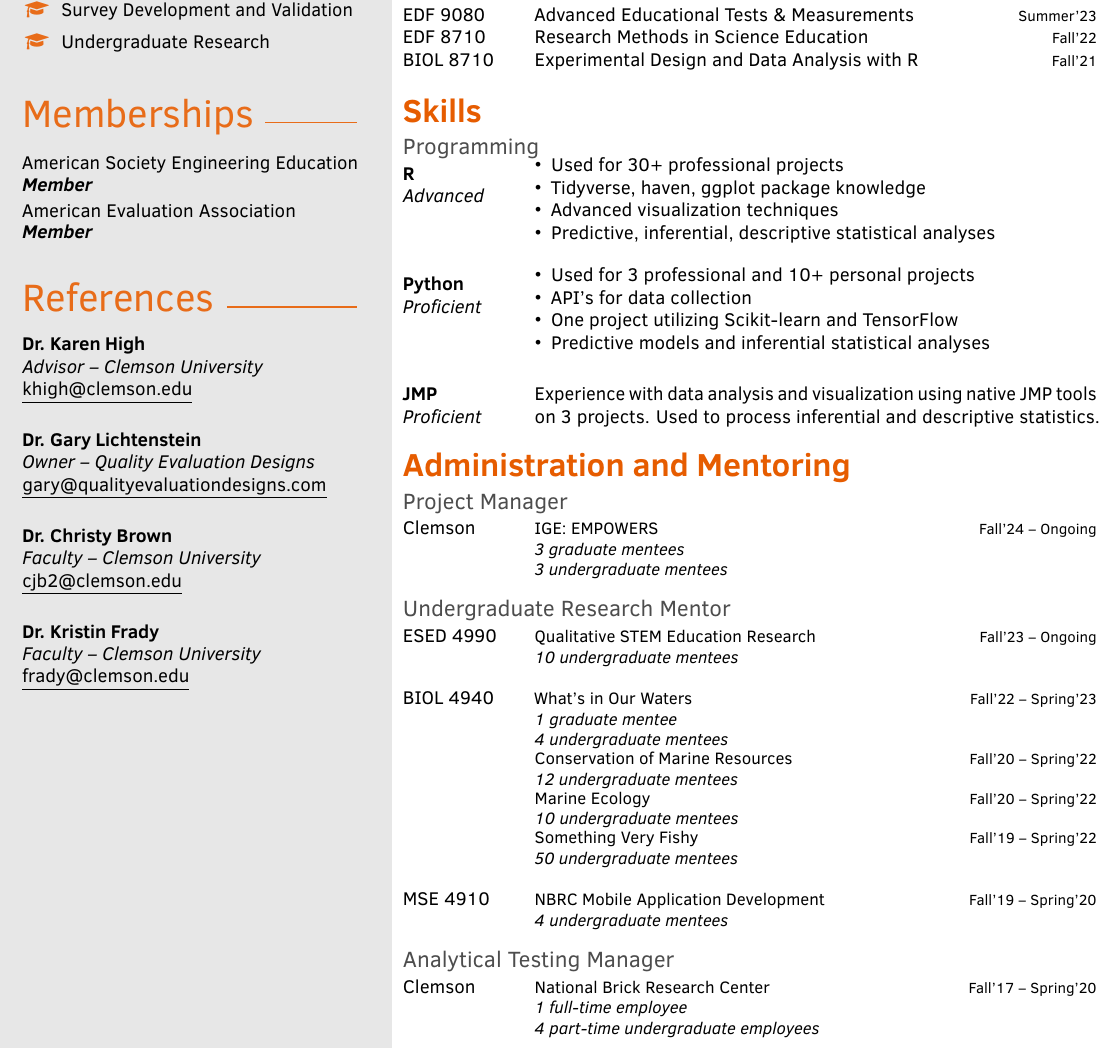
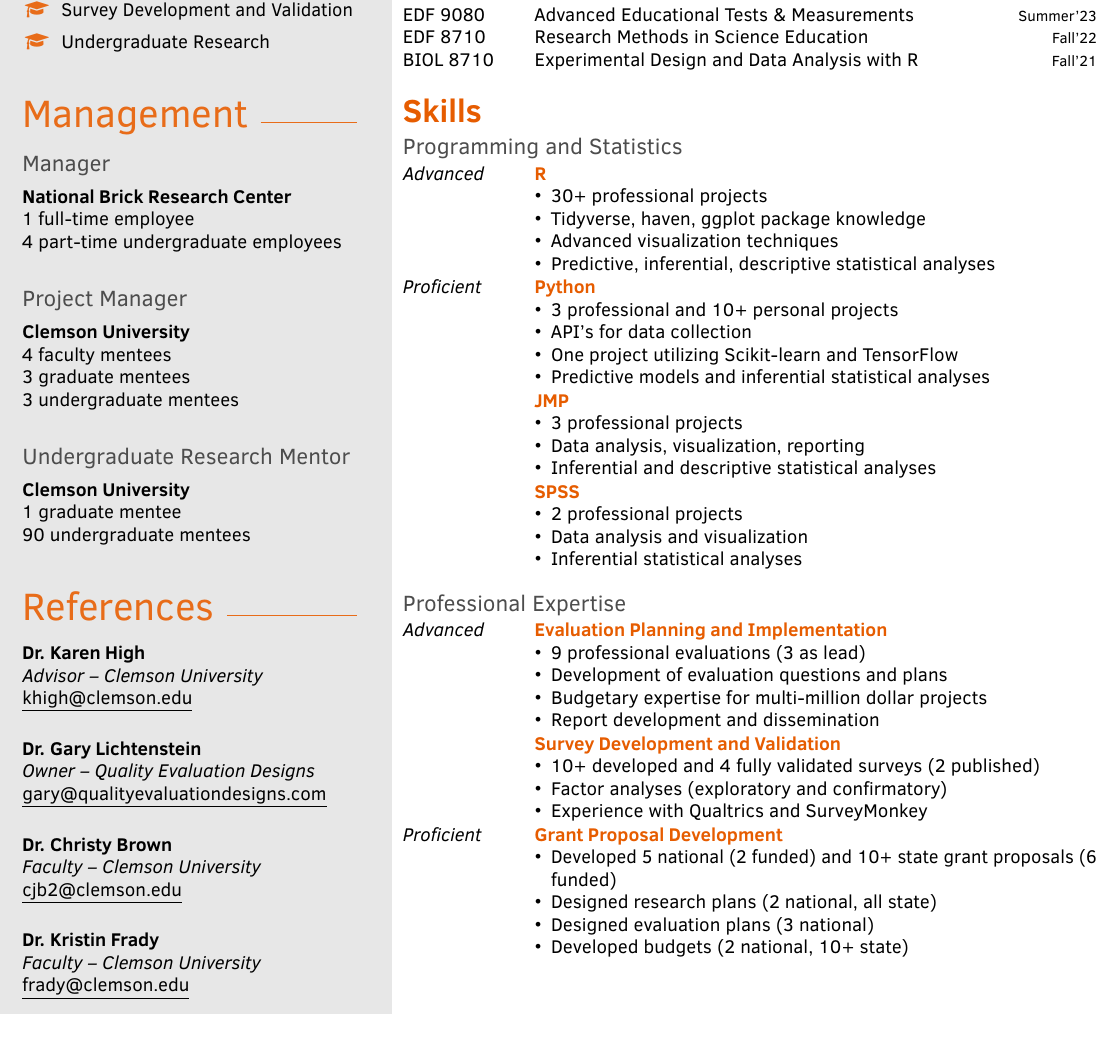
Before and after one commit to rsims55/Visual-CV, a LaTeX document (main.tex, which reads sections/mentoring.tex, sections/skills.tex): part of page 2 of 5, cut so that both start at the same text. Compiled offline with pdfLaTeX.

Commit message:
Updated skills

```diff
--- a/main.tex
+++ b/main.tex
@@ -153,7 +144,6 @@
 \makebacksidebar
 \input{sections/education.tex}
 \input{sections/skills.tex}
-\input{sections/mentoring.tex}
 % \input{sections/teaching_experience.tex}
 % \input{sections/honors_awards.tex}
 % \input{sections/reviewing.tex}
--- a/sections/mentoring.tex
+++ b/sections/mentoring.tex
@@ -1,69 +1,89 @@
-\cvsection{Administration and Mentoring}
+% Sidebar
+\profilesection{Management}
+\begin{flushleft}
+    \subsection{Manager}
+    \textbf{National Brick Research Center}\\
+    1 full-time employee\\
+    4 part-time undergraduate employees\\
 
-\subsection{Project Manager}
-\begin{cvtable}
-    \cvitem{Clemson}
-        {\small IGE: EMPOWERS
-        \\
-        \textit{3 graduate mentees
-        \\
-        3 undergraduate mentees}}
-        {Fall'24 -- Ongoing}
-        {}
-\end{cvtable}
+    \subsection{Project Manager}
+    \textbf{Clemson University}\\
+    4 faculty mentees\\
+    3 graduate mentees\\
+    3 undergraduate mentees\\
 
-\subsection{Undergraduate Research Mentor}
-\begin{cvtable}
-    \cvitem{ESED 4990}
-        {\small Qualitative STEM Education Research
-        \\
-        \textit{10 undergraduate mentees}}
-        {Fall'23 -- Ongoing}
-        {}
-    \\
-	\cvitem{BIOL 4940}
-        {\small What's in Our Waters
-        \\
-        \textit{1 graduate mentee
-        \\
-        4 undergraduate mentees}}
-        {Fall'22 -- Spring'23}
-        {}
-	\cvitem{}
-        {\small Conservation of Marine Resources
-        \\
-        \textit{12 undergraduate mentees}}
-        {Fall'20 -- Spring'22}
-        {}
-	\cvitem{}
-        {\small Marine Ecology
-        \\
-        \textit{10 undergraduate mentees}}
-        {Fall'20 -- Spring'22}
-        {}
-    \cvitem{}
-        {\small Something Very Fishy
-        \\
-        \textit{50 undergraduate mentees}}
-        {Fall'19 -- Spring'22}
-        {}
-    \\
-    \cvitem{MSE 4910}
-        {\small NBRC Mobile Application Development
-        \\
-        \textit{4 undergraduate mentees}}
-        {Fall'19 -- Spring'20}
-        {}
-\end{cvtable}
+    \subsection{Undergraduate Research Mentor}
+    \textbf{Clemson University}\\
+    1 graduate mentee\\
+    90 undergraduate mentees\\
+\end{flushleft}
 
-\subsection{Analytical Testing Manager}
-\begin{cvtable}
-    \cvitem{Clemson}
-        {\small National Brick Research Center
-        \\
-        \textit{1 full-time employee
-        \\
-        4 part-time undergraduate employees}}
-        {Fall'17 -- Spring'20}
-        {}
-\end{cvtable}
+%% Main Page
+% \cvsection{Administration and Mentoring}
+% \subsection{Project Manager}
+% \begin{cvtable}
+%     \cvitem{Clemson}
+%         {\small IGE: EMPOWERS
+%         \\
+%         \textit{3 graduate mentees
+%         \\
+%         3 undergraduate mentees}}
+%         {Fall'24 -- Ongoing}
+%         {}
+% \end{cvtable}
+
+% \subsection{Undergraduate Research Mentor}
+% \begin{cvtable}
+%     \cvitem{ESED 4990}
+%         {\small Qualitative STEM Education Research
+%         \\
+%         \textit{10 undergraduate mentees}}
+%         {Fall'23 -- Ongoing}
+%         {}
+%     \\
+% 	\cvitem{BIOL 4940}
+%         {\small What's in Our Waters
+%         \\
+%         \textit{1 graduate mentee
+%         \\
+%         4 undergraduate mentees}}
+%         {Fall'22 -- Spring'23}
+%         {}
+% 	\cvitem{}
+%         {\small Conservation of Marine Resources
+%         \\
+%         \textit{12 undergraduate mentees}}
+%         {Fall'20 -- Spring'22}
+%         {}
+% 	\cvitem{}
+%         {\small Marine Ecology
+%         \\
+%         \textit{10 undergraduate mentees}}
+%         {Fall'20 -- Spring'22}
+%         {}
+%     \cvitem{}
+%         {\small Something Very Fishy
+%         \\
+%         \textit{50 undergraduate mentees}}
+%         {Fall'19 -- Spring'22}
+%         {}
+%     \\
+%     \cvitem{MSE 4910}
+%         {\small NBRC Mobile Application Development
+%         \\
+%         \textit{4 undergraduate mentees}}
+%         {Fall'19 -- Spring'20}
+%         {}
+% \end{cvtable}
+
+% \subsection{Analytical Testing Manager}
+% \begin{cvtable}
+%     \cvitem{Clemson}
+%         {\small National Brick Research Center
+%         \\
+%         \textit{1 full-time employee
+%         \\
+%         4 part-time undergraduate employees}}
+%         {Fall'17 -- Spring'20}
+%         {}
+% \end{cvtable}
--- a/sections/skills.tex
+++ b/sections/skills.tex
@@ -20,27 +20,69 @@
 
 \cvsection{Skills}
 % TODO: alter to be cvitem with R in orange (like evaluation and research)
-\subsection{Programming}
+\subsection{Programming and Statistics}
     \begin{cvtable}
-        \cvitemshort{\textbf{R} \\ \textit{Advanced}}
+        \cvitem{\textit{Advanced}}
+            {\color{cvsectioncolor}{R}}
+            {}
             {\begin{tightitemize}
-            \item Used for 30+ professional projects
+                \item 30+ professional projects
                 \item Tidyverse, haven, ggplot package knowledge
                 \item Advanced visualization techniques
                 \item Predictive, inferential, descriptive statistical analyses
             \end{tightitemize}}
-        \\[4pt]
-        \cvitemshort{\textbf{Python} \\ \textit{Proficient}}
+        \cvitem{\textit{Proficient}}
+            {\color{cvsectioncolor}{Python}}
+            {}
             {\begin{tightitemize}
-            \item Used for 3 professional and 10+ personal projects
+                \item 3 professional and 10+ personal projects
                 \item API's for data collection
                 \item One project utilizing Scikit-learn and TensorFlow
                 \item Predictive models and inferential statistical analyses
             \end{tightitemize}}
-        \\[4pt]
-        \cvitemshort{\textbf{JMP} \\ \textit{Proficient}}{Experience with data analysis and visualization using native JMP tools on 3 projects. Used to process inferential and descriptive statistics.}
+        \cvitem{}
+            {\color{cvsectioncolor}{JMP}}
+            {}
+            {\begin{tightitemize}
+                \item 3 professional projects
+                \item Data analysis, visualization, reporting
+                \item Inferential and descriptive statistical analyses
+            \end{tightitemize}}
+        \cvitem{}
+            {\color{cvsectioncolor}{SPSS}}
+            {}
+            {\begin{tightitemize}
+                \item 2 professional projects
+                \item Data analysis and visualization
+                \item Inferential statistical analyses
+            \end{tightitemize}}
     \end{cvtable}
-% \subsection{Professional}
-%     \begin{cvtable}
-%         \cvitemshort{\textbf{Measurement Tool Validation} \\ \textit{Advanced}}{}
-%     \end{cvtable}
+\subsection{Professional Expertise}
+    \begin{cvtable}
+        \cvitem{\textit{Advanced}}
+            {\color{cvsectioncolor}{Evaluation Planning and Implementation}}
+            {}
+            {\begin{tightitemize}
+                \item 9 professional evaluations (3 as lead)
+                \item Development of evaluation questions and plans
+                \item Budgetary expertise for multi-million dollar projects
+                \item Report development and dissemination
+            \end{tightitemize}}
+        \cvitem{}
+            {\color{cvsectioncolor}{Survey Development and Validation}}
+            {}
+            {\begin{tightitemize}
+                \item 10+ developed and 4 fully validated surveys (2 published)
+                \item Factor analyses (exploratory and confirmatory)
+                \item Experience with Qualtrics and SurveyMonkey
+            \end{tightitemize}}
+        \cvitem{\textit{Proficient}}
+            {\color{cvsectioncolor}{Grant Proposal Development}}
+            {}
+            {\begin{tightitemize}
+                \item Developed 5 national (2 funded) and 10+ state grant proposals (6 funded)
+                \item Designed research plans (2 national, all state)
+                \item Designed evaluation plans (3 national)
+                \item Developed budgets (2 national, 10+ state)
+            \end{tightitemize}}
+    \end{cvtable}
```
Also changed, not shown: sections/evaluation_experience.tex (+2 -1 lines), main.pdf, main.tex (13 more changed lines), 5 other files. Lines whose indentation alone changed are shown as unchanged.
